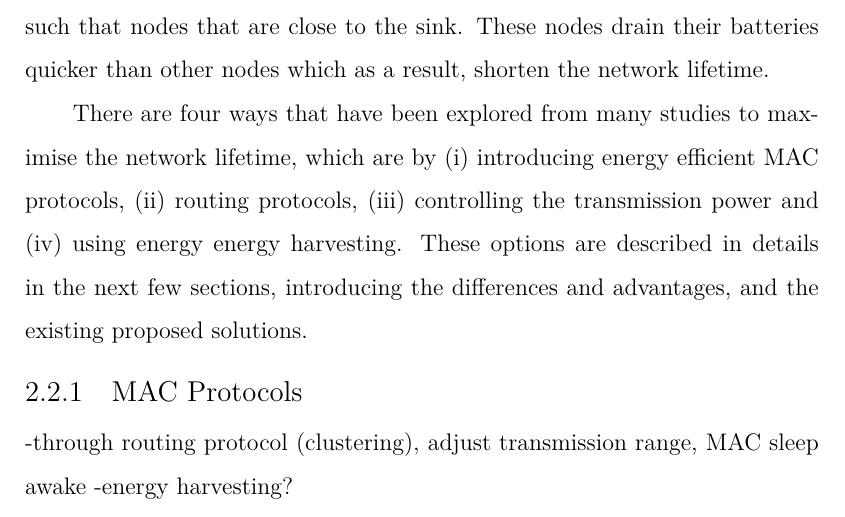
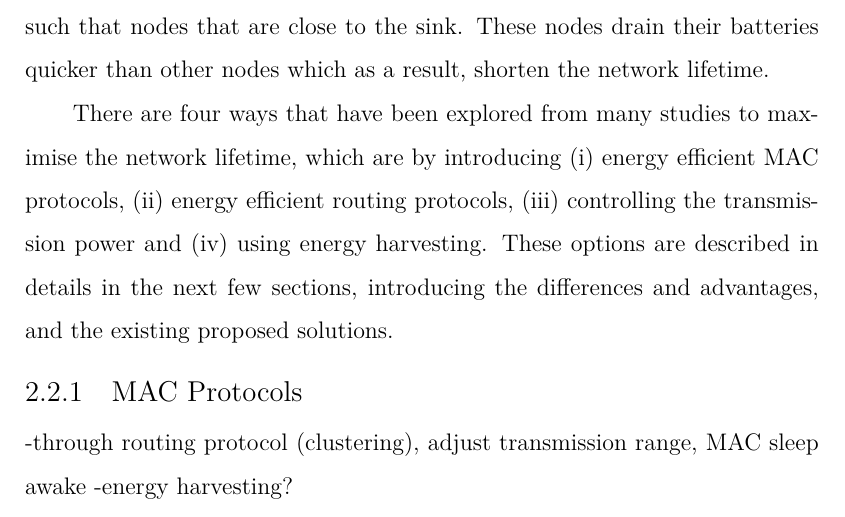
Before and after one commit to Noradila/transfer-thesis, a LaTeX thesis (transfer thesis latex/Main.tex, which reads transfer thesis latex/LiteratureReview.tex): part of page 20 of 99, cut so that both start at the same text. Compiled offline with XeLaTeX; a LaTeX package or settings file that is missing is left out.

Commit message:
updated LitRev - max lifetime intro

```diff
--- a/transfer thesis latex/LiteratureReview.tex
+++ b/transfer thesis latex/LiteratureReview.tex
@@ -71,7 +71,7 @@ There are various definitions of network lifetime that have been used. These def
 
 Network lifetime is strongly related to the remaining energy of all nodes. However, maximising the minimal energy of all the nodes is not the best way to prolong the network lifetime as it will place heavy burden to the key nodes such that nodes that are close to the sink. These nodes drain their batteries quicker than other nodes which as a result, shorten the network lifetime.
 
-There are four ways that have been explored from many studies to maximise the network lifetime, which are by (i) introducing energy efficient MAC protocols, (ii) routing protocols, (iii) controlling the transmission power and (iv) using energy energy harvesting. These options are described in details in the next few sections, introducing the differences and advantages, and the existing proposed solutions.
+There are four ways that have been explored from many studies to maximise the network lifetime, which are by introducing (i) energy efficient MAC protocols, (ii) energy efficient routing protocols, (iii) controlling the transmission power and (iv) using energy harvesting. These options are described in details in the next few sections, introducing the differences and advantages, and the existing proposed solutions.
 
 \subsection{MAC Protocols}
 -through routing protocol (clustering), adjust transmission range, MAC sleep awake
```
Also changed, not shown: transfer thesis latex/Main.pdf.
